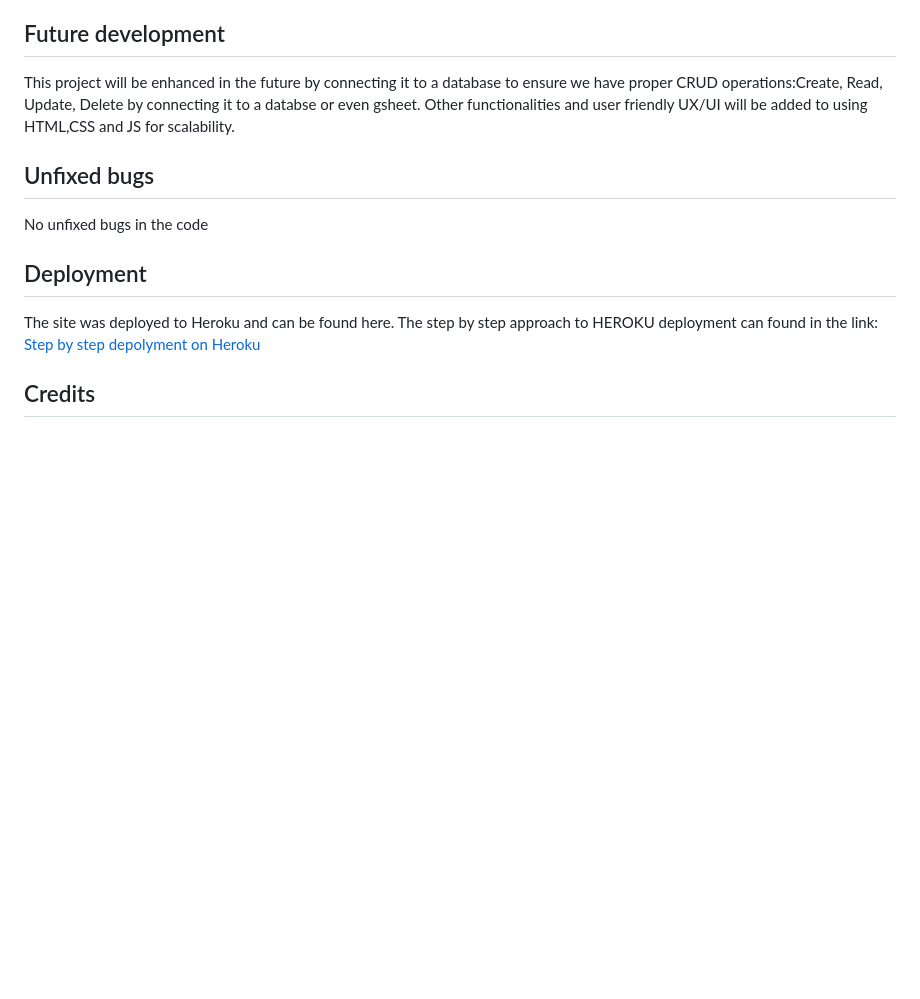
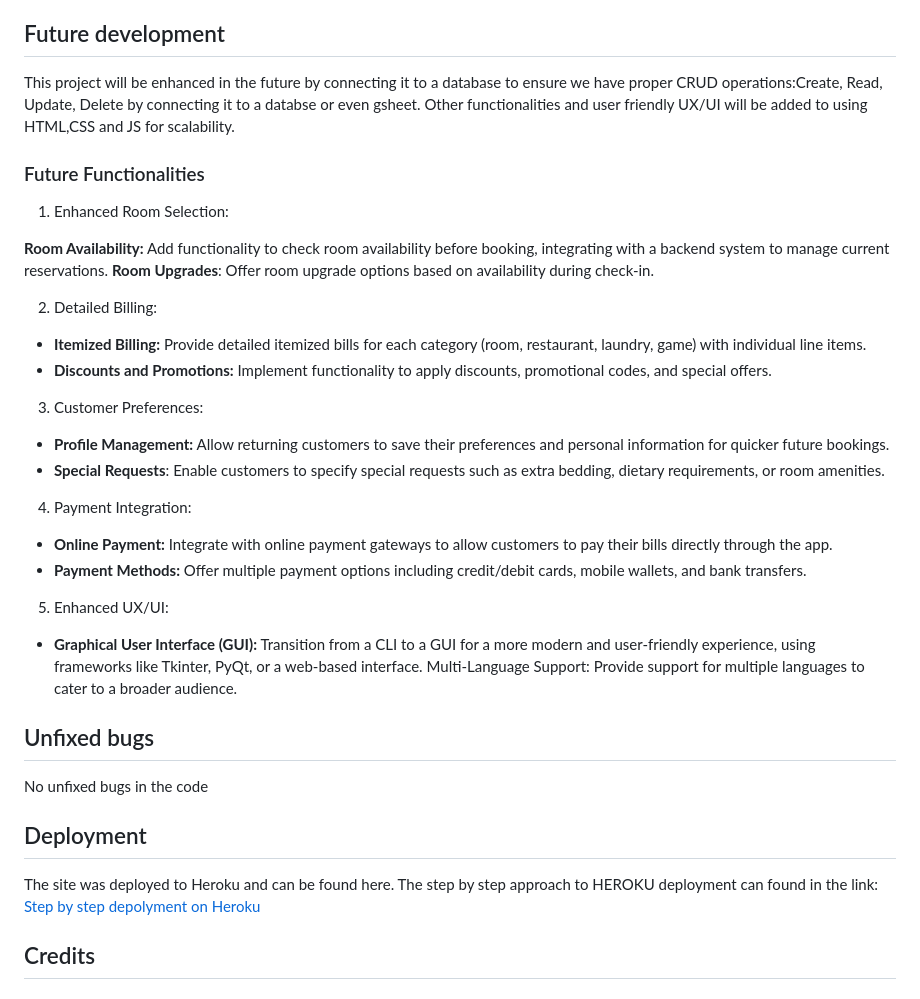
Before and after one commit to htadicha/hotelio-PP3, a Markdown page: README.md, the part around the change printed below. Rendered like a GitHub page; blank space fills up the shorter version.

Commit message:
documentation: UX/UI updated and Future recommendation added

```diff
--- a/README.md
+++ b/README.md
@@ -163,12 +179,33 @@ The lighthouse testing shows that the app runs well interms of Performance and b
 This project will be enhanced in the future by connecting it to a database to ensure we have proper CRUD operations:Create, Read, Update, Delete by connecting it to a databse or even gsheet.
 Other functionalities and user friendly UX/UI will be added to using HTML,CSS and JS for scalability.
 
+### Future Functionalities
+1. Enhanced Room Selection:
+
+__Room Availability:__ Add functionality to check room availability before booking, integrating with a backend system to manage current reservations.
+__Room Upgrades__: Offer room upgrade options based on availability during check-in.
+
+2. Detailed Billing:
+
+- __Itemized Billing:__ Provide detailed itemized bills for each category (room, restaurant, laundry, game) with individual line items.
+- __Discounts and Promotions:__ Implement functionality to apply discounts, promotional codes, and special offers.
+
+3. Customer Preferences:
+- __Profile Management:__ Allow returning customers to save their preferences and personal information for quicker future bookings.
+- __Special Requests__: Enable customers to specify special requests such as extra bedding, dietary requirements, or room amenities.
+
+4. Payment Integration:
+- __Online Payment:__ Integrate with online payment gateways to allow customers to pay their bills directly through the app.
+- __Payment Methods:__ Offer multiple payment options including credit/debit cards, mobile wallets, and bank transfers.
+5. Enhanced UX/UI:
+- __Graphical User Interface (GUI):__ Transition from a CLI to a GUI for a more modern and user-friendly experience, using frameworks like Tkinter, PyQt, or a web-based interface.
+Multi-Language Support: Provide support for multiple languages to cater to a broader audience.
+
 ## Unfixed bugs
 No unfixed bugs in the code
 ## Deployment
 The site was deployed to Heroku and can be found here.
 The step by step approach to HEROKU deployment can found in the link: [Step by step depolyment on Heroku](https://www.youtube.com/watch?v=rUSjVri4I30)
-
 
 ## Credits
 ### Media
```
Also changed, not shown: other parts of README.md (+18 -2 lines).
